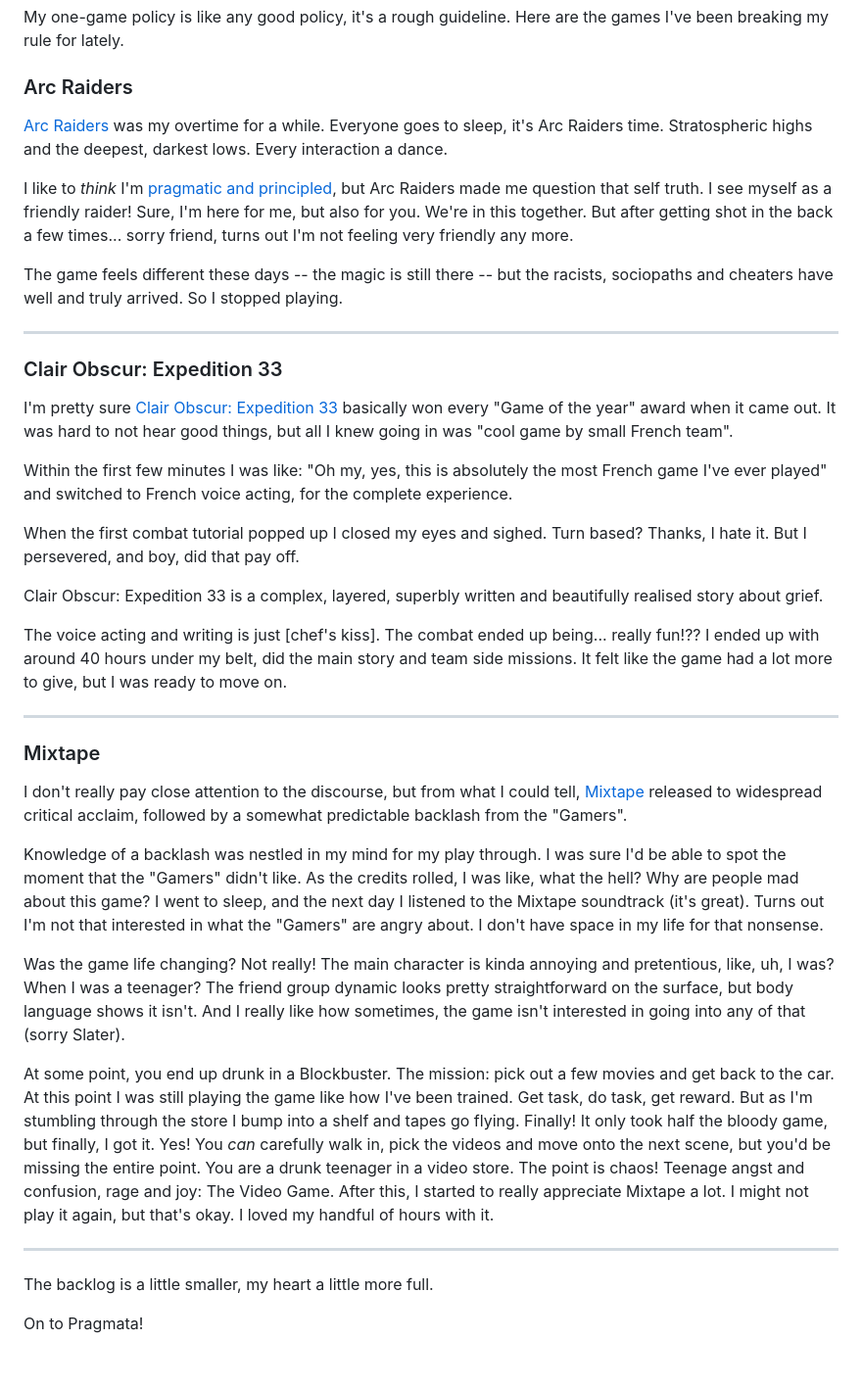
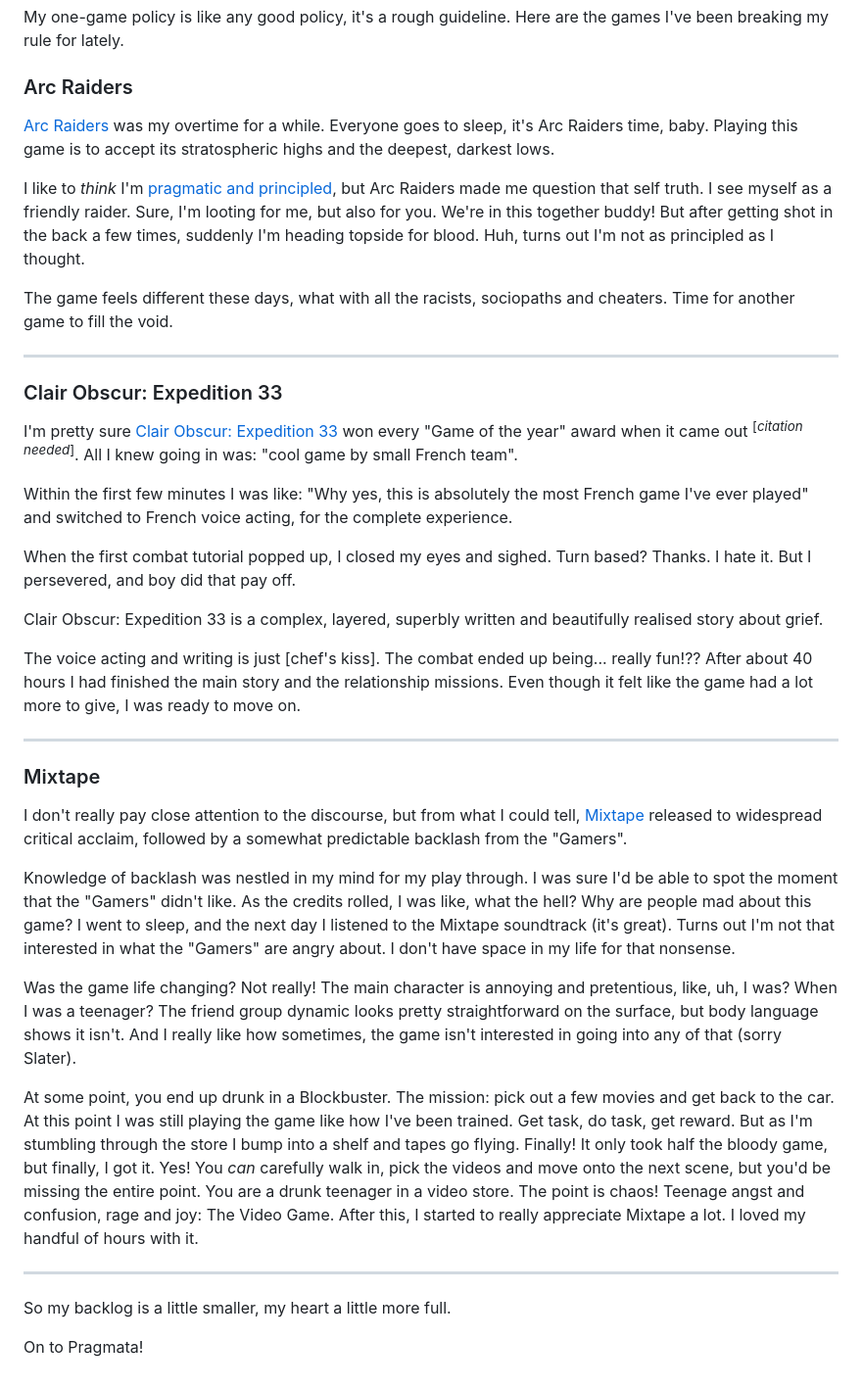
Before and after one commit to d3v1an7/website-benwhite, a Markdown page: src/blog/the-backlog.md, the part around the change. Shown at 98% size. Rendered like a GitHub page.

Commit message:
editing :coffee:

```diff
--- a/src/blog/the-backlog.md
+++ b/src/blog/the-backlog.md
@@ -14,25 +14,25 @@ My one-game policy is like any good policy, it's a rough guideline. Here are the
 
 ### Arc Raiders
 
-[Arc Raiders](https://store.steampowered.com/app/1808500/ARC_Raiders/) was my overtime for a while. Everyone goes to sleep, it's Arc Raiders time. Stratospheric highs and the deepest, darkest lows. Every interaction a dance.
+[Arc Raiders](https://store.steampowered.com/app/1808500/ARC_Raiders/) was my overtime for a while. Everyone goes to sleep, it's Arc Raiders time, baby. Playing this game is to accept its stratospheric highs and the deepest, darkest lows.
 
-I like to _think_ I'm [pragmatic and principled](/blog/first-principles/), but Arc Raiders made me question that self truth. I see myself as a friendly raider! Sure, I'm here for me, but also for you. We're in this together. But after getting shot in the back a few times... sorry friend, turns out I'm not feeling very friendly any more.
+I like to _think_ I'm [pragmatic and principled](/blog/first-principles/), but Arc Raiders made me question that self truth. I see myself as a friendly raider. Sure, I'm looting for me, but also for you. We're in this together buddy! But after getting shot in the back a few times, suddenly I'm heading topside for blood. Huh, turns out I'm not as principled as I thought.
 
-The game feels different these days -- the magic is still there -- but the racists, sociopaths and cheaters have well and truly arrived. So I stopped playing.
+The game feels different these days, what with all the racists, sociopaths and cheaters. Time for another game to fill the void.
 
 ---
 
 ### Clair Obscur: Expedition 33
 
-I'm pretty sure [Clair Obscur: Expedition 33](https://store.steampowered.com/app/1903340/Clair_Obscur_Expedition_33/) basically won every "Game of the year" award when it came out. It was hard to not hear good things, but all I knew going in was "cool game by small French team".
+I'm pretty sure [Clair Obscur: Expedition 33](https://store.steampowered.com/app/1903340/Clair_Obscur_Expedition_33/) won every "Game of the year" award when it came out <sup>[_citation needed_]</sup>. All I knew going in was: "cool game by small French team".
 
-Within the first few minutes I was like: "Oh my, yes, this is absolutely the most French game I've ever played" and switched to French voice acting, for the complete experience.
+Within the first few minutes I was like: "Why yes, this is absolutely the most French game I've ever played" and switched to French voice acting, for the complete experience.
 
-When the first combat tutorial popped up I closed my eyes and sighed. Turn based? Thanks, I hate it. But I persevered, and boy, did that pay off.
+When the first combat tutorial popped up, I closed my eyes and sighed. Turn based? Thanks. I hate it. But I persevered, and boy did that pay off.
 
 Clair Obscur: Expedition 33 is a complex, layered, superbly written and beautifully realised story about grief.
 
-The voice acting and writing is just [chef's kiss]. The combat ended up being... really fun!?? I ended up with around 40 hours under my belt, did the main story and team side missions. It felt like the game had a lot more to give, but I was ready to move on.
+The voice acting and writing is just [chef's kiss]. The combat ended up being... really fun!?? After about 40 hours I had finished the main story and the relationship missions. Even though it felt like the game had a lot more to give, I was ready to move on.
 
 ---
 
@@ -40,14 +40,14 @@ The voice acting and writing is just [chef's kiss]. The combat ended up being...
 
 I don't really pay close attention to the discourse, but from what I could tell, [Mixtape](https://store.steampowered.com/app/2582320/Mixtape/) released to widespread critical acclaim, followed by a somewhat predictable backlash from the "Gamers".
 
-Knowledge of a backlash was nestled in my mind for my play through. I was sure I'd be able to spot the moment that the "Gamers" didn't like. As the credits rolled, I was like, what the hell? Why are people mad about this game? I went to sleep, and the next day I listened to the Mixtape soundtrack (it's great). Turns out I'm not that interested in what the "Gamers" are angry about. I don't have space in my life for that nonsense.
+Knowledge of backlash was nestled in my mind for my play through. I was sure I'd be able to spot the moment that the "Gamers" didn't like. As the credits rolled, I was like, what the hell? Why are people mad about this game? I went to sleep, and the next day I listened to the Mixtape soundtrack (it's great). Turns out I'm not that interested in what the "Gamers" are angry about. I don't have space in my life for that nonsense.
 
-Was the game life changing? Not really! The main character is kinda annoying and pretentious, like, uh, I was? When I was a teenager? The friend group dynamic looks pretty straightforward on the surface, but body language shows it isn't. And I really like how sometimes, the game isn't interested in going into any of that (sorry Slater).
+Was the game life changing? Not really! The main character is annoying and pretentious, like, uh, I was? When I was a teenager? The friend group dynamic looks pretty straightforward on the surface, but body language shows it isn't. And I really like how sometimes, the game isn't interested in going into any of that (sorry Slater).
 
-At some point, you end up drunk in a Blockbuster. The mission: pick out a few movies and get back to the car. At this point I was still playing the game like how I've been trained. Get task, do task, get reward. But as I'm stumbling through the store I bump into a shelf and tapes go flying. Finally! It only took half the bloody game, but finally, I got it. Yes! You _can_ carefully walk in, pick the videos and move onto the next scene, but you'd be missing the entire point. You are a drunk teenager in a video store. The point is chaos! Teenage angst and confusion, rage and joy: The Video Game. After this, I started to really appreciate Mixtape a lot. I might not play it again, but that's okay. I loved my handful of hours with it.
+At some point, you end up drunk in a Blockbuster. The mission: pick out a few movies and get back to the car. At this point I was still playing the game like how I've been trained. Get task, do task, get reward. But as I'm stumbling through the store I bump into a shelf and tapes go flying. Finally! It only took half the bloody game, but finally, I got it. Yes! You _can_ carefully walk in, pick the videos and move onto the next scene, but you'd be missing the entire point. You are a drunk teenager in a video store. The point is chaos! Teenage angst and confusion, rage and joy: The Video Game. After this, I started to really appreciate Mixtape a lot. I loved my handful of hours with it.
 
 ---
 
-The backlog is a little smaller, my heart a little more full.
+So my backlog is a little smaller, my heart a little more full.
 
 On to Pragmata!
```
